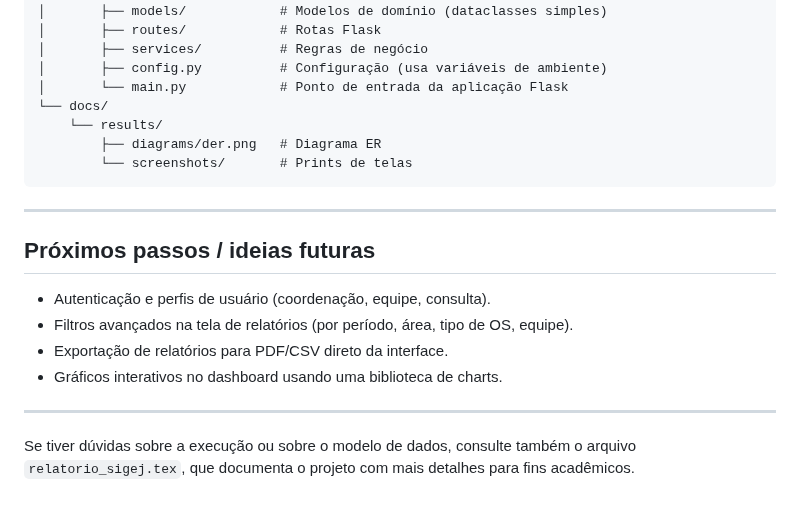
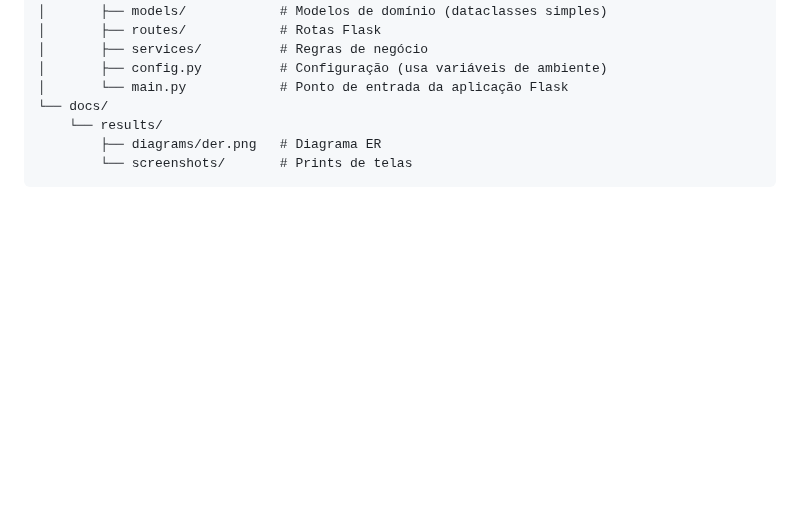
Before and after one commit to nayetdet/sigej, a Markdown page: README.md, the part around the change. Drawn GitHub-style; blank space fills up the shorter version.

Commit message:
docs: ajustado readme

````diff
--- a/README.md
+++ b/README.md
@@ -218,16 +218,3 @@ uv run python scripts/generate_report.py
         ├── diagrams/der.png   # Diagrama ER
         └── screenshots/       # Prints de telas
 ```
-
----
-
-## Próximos passos / ideias futuras
-
-- Autenticação e perfis de usuário (coordenação, equipe, consulta).
-- Filtros avançados na tela de relatórios (por período, área, tipo de OS, equipe).
-- Exportação de relatórios para PDF/CSV direto da interface.
-- Gráficos interativos no dashboard usando uma biblioteca de charts.
-
----
-
-Se tiver dúvidas sobre a execução ou sobre o modelo de dados, consulte também o arquivo `relatorio_sigej.tex`, que documenta o projeto com mais detalhes para fins acadêmicos.
````
